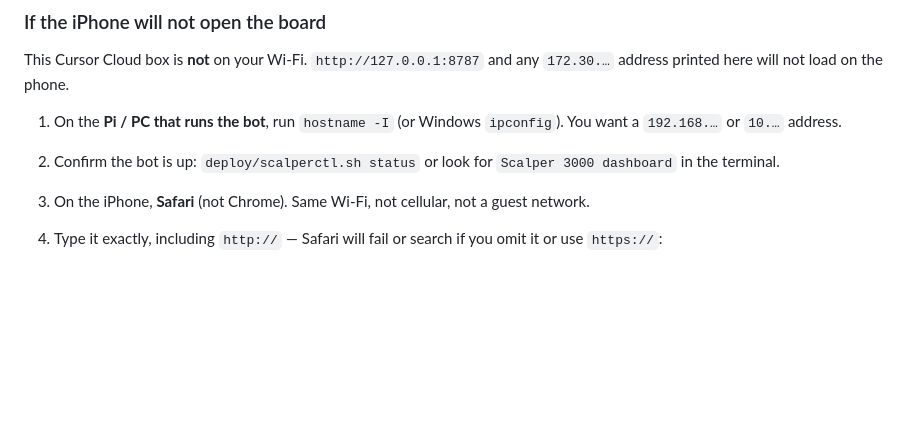
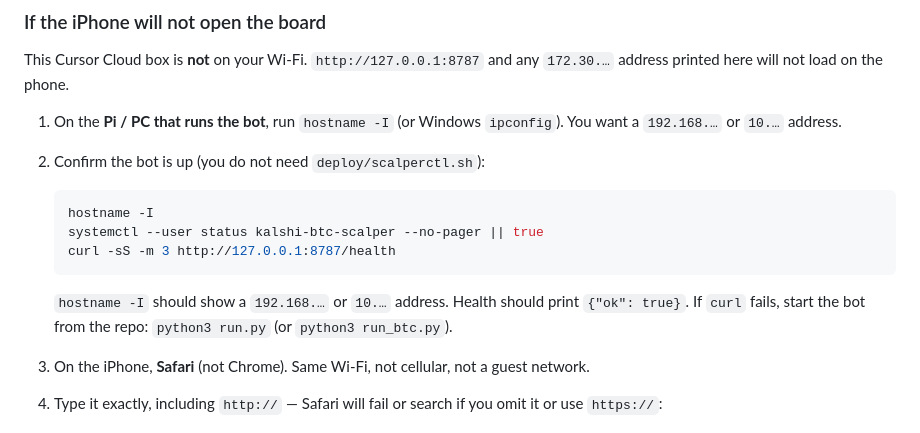
Before and after one commit to mattypie314/KalshiBot-Scalper, a Markdown page: README.md, the part around the change. Drawn GitHub-style; blank space fills up the shorter version.

Commit message:
Document phone reachability checks that do not need scalperctl.
Older Pi checkouts do not have deploy/scalperctl.sh. hostname -I,
systemctl, and curl /health are enough.

Co-authored-by: Matt <mattypie314@users.noreply.github.com>

````diff
--- a/README.md
+++ b/README.md
@@ -80,7 +80,15 @@ The dashboard stays locked without the token. LIVE still requires typing `LIVE`,
 This Cursor Cloud box is **not** on your Wi-Fi. `http://127.0.0.1:8787` and any `172.30.…` address printed here will not load on the phone.
 
 1. On the **Pi / PC that runs the bot**, run `hostname -I` (or Windows `ipconfig`). You want a `192.168.…` or `10.…` address.
-2. Confirm the bot is up: `deploy/scalperctl.sh status` or look for `Scalper 3000 dashboard` in the terminal.
+2. Confirm the bot is up (you do not need `deploy/scalperctl.sh`):
+
+   ```bash
+   hostname -I
+   systemctl --user status kalshi-btc-scalper --no-pager || true
+   curl -sS -m 3 http://127.0.0.1:8787/health
+   ```
+
+   `hostname -I` should show a `192.168.…` or `10.…` address. Health should print `{"ok": true}`. If `curl` fails, start the bot from the repo: `python3 run.py` (or `python3 run_btc.py`).
 3. On the iPhone, **Safari** (not Chrome). Same Wi-Fi, not cellular, not a guest network.
 4. Type it exactly, including `http://` — Safari will fail or search if you omit it or use `https://`:
 
````
